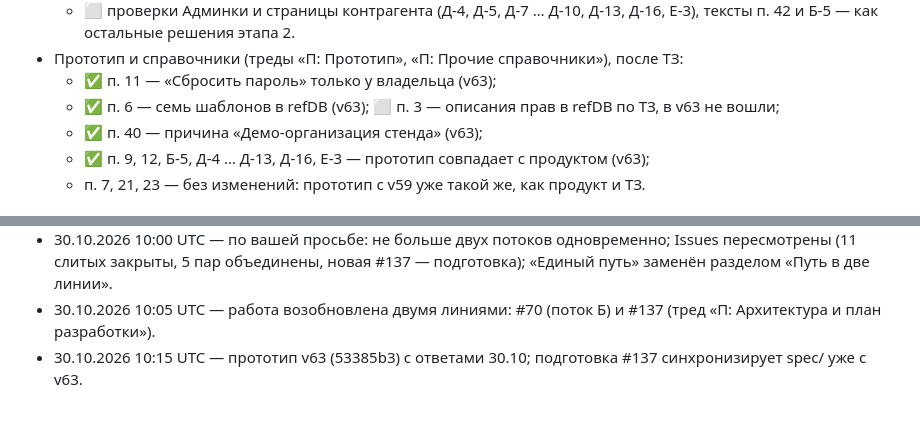
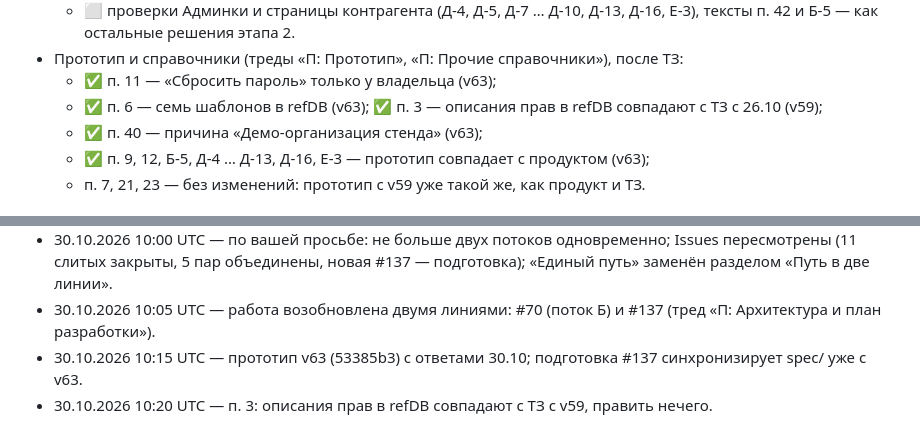
Before and after one commit to kutya001/DevBuhUchet.kg, a Markdown page: docs/Общий план и статус задач Buhuchet.kg.md, 2 parts joined by grey strips. Drawn GitHub-style.

Commit message:
docs: общий план — п. 3 закрыт (описания прав совпадают с ТЗ с v59)
Co-Authored-By: Claude Opus 5.5 <noreply@anthropic.com>
Claude-Session: https://claude.ai/code/session_01FWdRrfwkUoJMy82DCanMpe

```diff
--- a/docs/Общий план и статус задач Buhuchet.kg.md
+++ b/docs/Общий план и статус задач Buhuchet.kg.md
@@ -777,7 +777,7 @@
 	- ⬜ проверки Админки и страницы контрагента (Д-4, Д-5, Д-7 … Д-10, Д-13, Д-16, Е-3), тексты п. 42 и Б-5 — как остальные решения этапа 2.
 - Прототип и справочники (треды «П: Прототип», «П: Прочие справочники»), после ТЗ:
 	- ✅ п. 11 — «Сбросить пароль» только у владельца (v63);
-	- ✅ п. 6 — семь шаблонов в refDB (v63); ⬜ п. 3 — описания прав в refDB по ТЗ, в v63 не вошли;
+	- ✅ п. 6 — семь шаблонов в refDB (v63); ✅ п. 3 — описания прав в refDB совпадают с ТЗ с 26.10 (v59);
 	- ✅ п. 40 — причина «Демо-организация стенда» (v63);
 	- ✅ п. 9, 12, Б-5, Д-4 … Д-13, Д-16, Е-3 — прототип совпадает с продуктом (v63);
 	- п. 7, 21, 23 — без изменений: прототип с v59 уже такой же, как продукт и ТЗ.
@@ -843,3 +843,4 @@
 - 30.10.2026 10:00 UTC — по вашей просьбе: не больше двух потоков одновременно; Issues пересмотрены (11 слитых закрыты, 5 пар объединены, новая #137 — подготовка); «Единый путь» заменён разделом «Путь в две линии».
 - 30.10.2026 10:05 UTC — работа возобновлена двумя линиями: #70 (поток Б) и #137 (тред «П: Архитектура и план разработки»).
 - 30.10.2026 10:15 UTC — прототип v63 (53385b3) с ответами 30.10; подготовка #137 синхронизирует spec/ уже с v63.
+- 30.10.2026 10:20 UTC — п. 3: описания прав в refDB совпадают с ТЗ с v59, править нечего.
```
